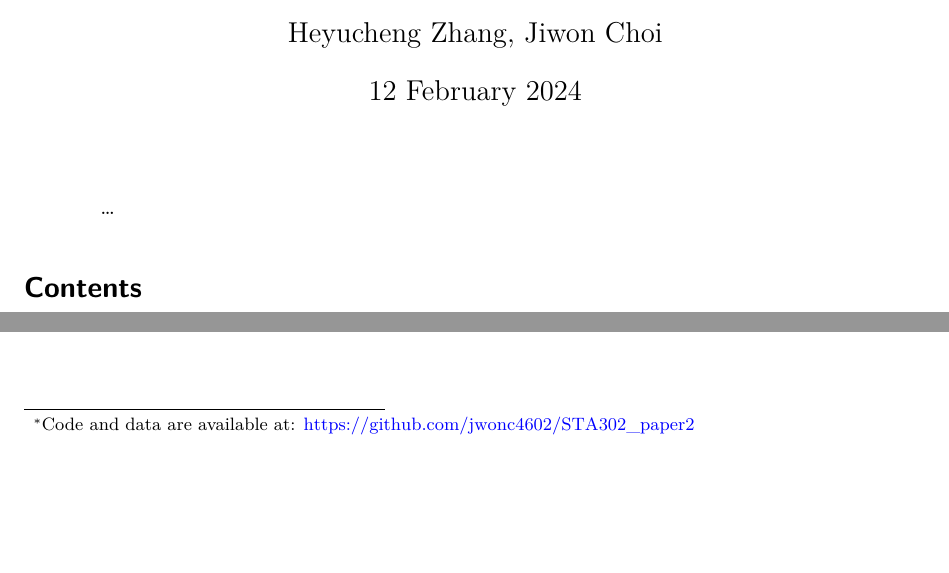
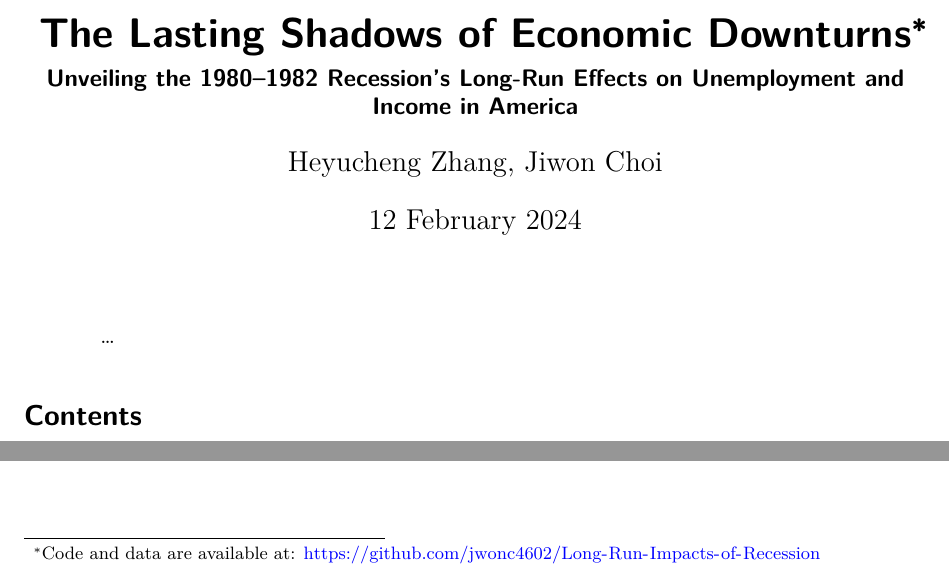
Before and after one commit to jwonc4602/Long-Run-Impacts-of-Recession, a Quarto document (outputs/paper/paper.qmd): two parts of the page, joined at a grey line, cut at the place of the change, the shorter picture padded with empty space. Rendered offline with R 4.5, knitr and Pandoc in place of Quarto, then LaTeX, with nearby package versions.

Commit message:
update paper.qmd

```diff
--- a/outputs/paper/paper.qmd
+++ b/outputs/paper/paper.qmd
@@ -1,7 +1,8 @@
 ---
-title: "..."
+title: "The Lasting Shadows of Economic Downturns"
+subtitle: "Unveiling the 1980–1982 Recession's Long-Run Effects on Unemployment and Income in America"
 author: "Heyucheng Zhang, Jiwon Choi"
-thanks: "Code and data are available at: https://github.com/jwonc4602/STA302_paper2"
+thanks: "Code and data are available at: https://github.com/jwonc4602/Long-Run-Impacts-of-Recession"
 date: "12 February 2024"
 date-format: "D MMMM YYYY"
 abstract: "..."
```
